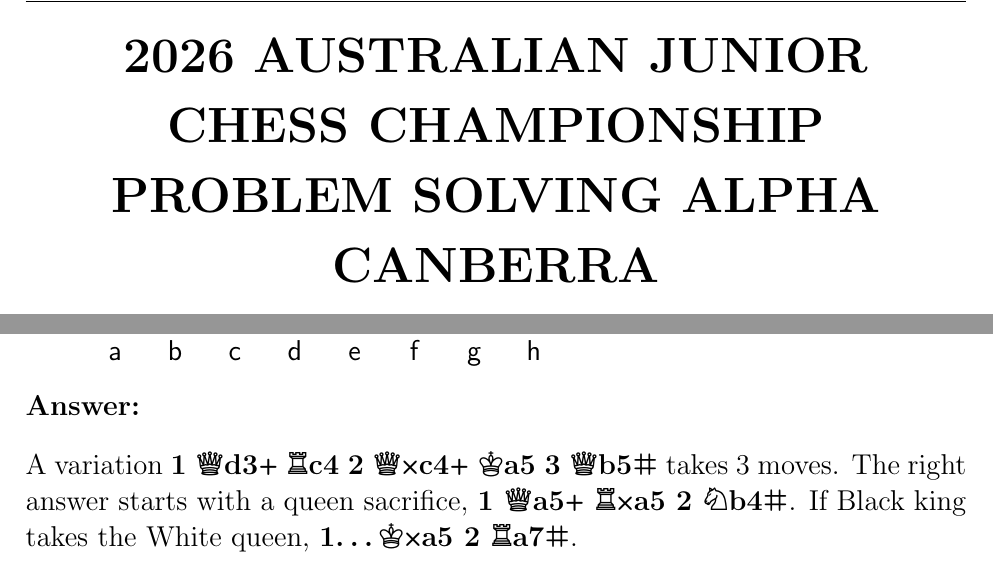
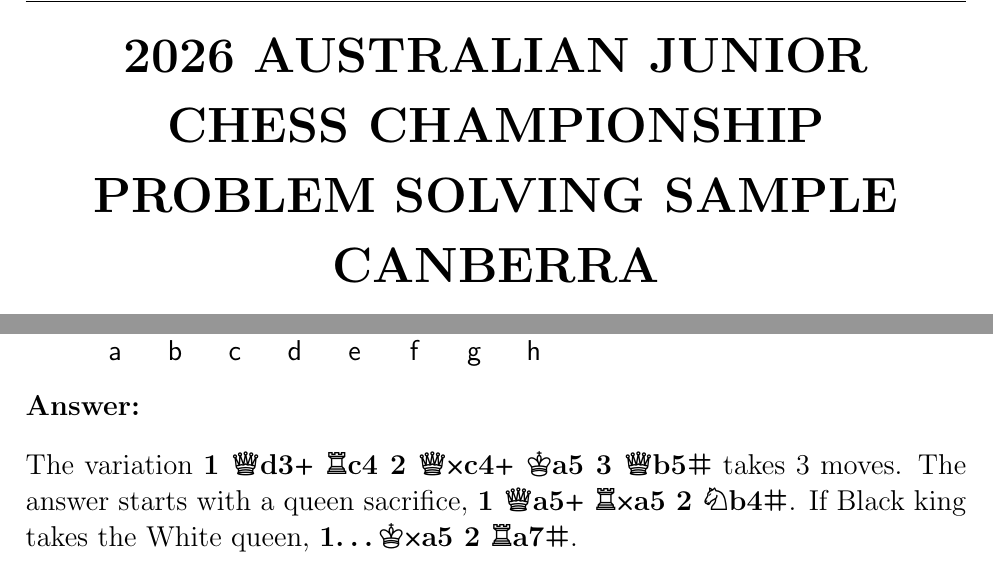
Before and after one commit to student6715/AJCC, a LaTeX document (Draft/AJCC_2026_ALPHA.tex): two parts of pages 1 and 2 of 18, joined at a grey line, cut so that both start at the same text. Compiled offline with pdfLaTeX.

Commit message:
Updated ALPHA

```diff
--- a/Draft/AJCC_2026_ALPHA.tex
+++ b/Draft/AJCC_2026_ALPHA.tex
@@ -17,7 +17,7 @@
 \vspace{6mm}
 \textbf{\Huge CHESS CHAMPIONSHIP}\\
 \vspace{6mm}
-\textbf{\Huge PROBLEM SOLVING ALPHA}\\
+\textbf{\Huge PROBLEM SOLVING SAMPLE}\\
 \vspace{6mm}
 \textbf{\Huge CANBERRA}\\
 \end{center}
@@ -61,5 +61,6 @@
 
 \textbf{\Large Answer:}\\
 
-\Large{A variation \variation{1. Qd3+ Rc4 2. Qxc4+ Ka5 3. Qb5#} takes 3 moves. The right answer starts with a queen sacrifice, \variation{1. Qa5+ Rxa5 2. Nb4#}. If Black king takes the White queen, \variation{1... Kxa5 2.Ra7#}.\\
+\Large{
+The variation \variation{1. Qd3+ Rc4 2. Qxc4+ Ka5 3. Qb5#} takes 3 moves. The answer starts with a queen sacrifice, \variation{1. Qa5+ Rxa5 2. Nb4#}. If Black king takes the White queen, \variation{1... Kxa5 2.Ra7#}.\\
 
```
Also changed, not shown: Draft/AJCC_2026_ALPHA.pdf, Draft/AJCC_2026_ALPHA.tex (3 more changed lines), 1 other file.
